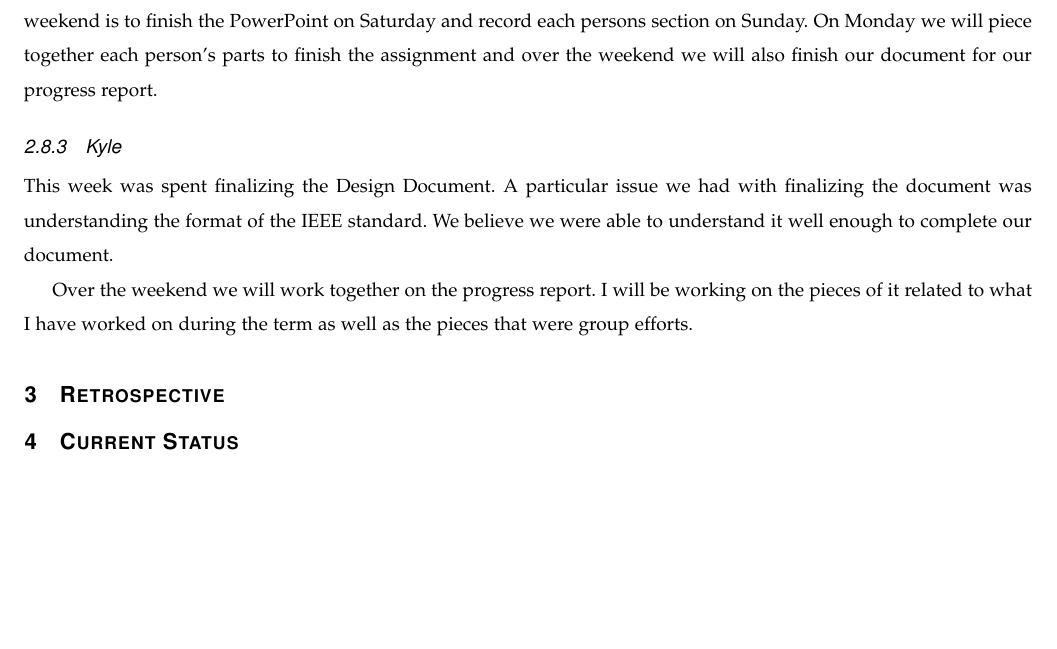
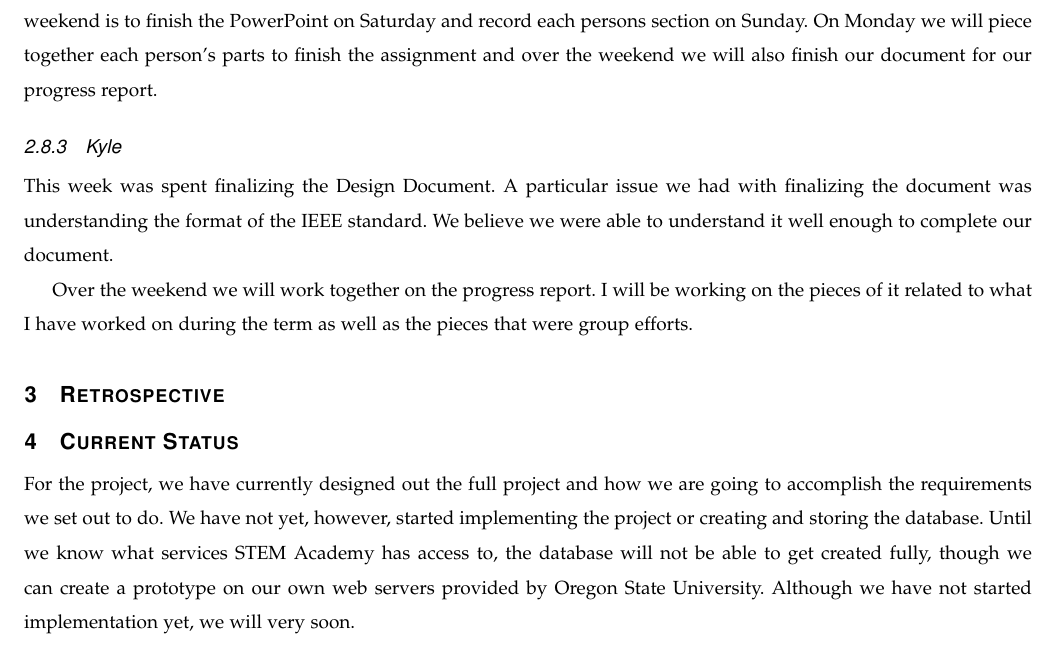
Before and after one commit to ernstsh/capstone, a LaTeX paper (fall_progress_report.tex): part of page 7 of 7, cut so that both start at the same text, the shorter picture padded with empty space. Compiled offline with LaTeX, dvips and Ghostscript.

Commit message:
Added Current Status

```diff
--- a/fall_progress_report.tex
+++ b/fall_progress_report.tex
@@ -96,5 +96,9 @@ This week was spent finalizing the Design Document. A particular issue we had wi
 Over the weekend we will work together on the progress report. I will be working on the pieces of it related to what I have worked on during the term as well as the pieces that were group efforts.
 \section{Retrospective}
 \section{Current Status}
+For the project, we have currently designed out the full project and how we are going to accomplish the requirements we set out to do.
+We have not yet, however, started implementing the project or creating and storing the database.
+Until we know what services STEM Academy has access to, the database will not be able to get created fully, though we can create a prototype on our own web servers provided by Oregon State University.
+Although we have not started implementation yet, we will very soon.
 
 \end{document}
```
